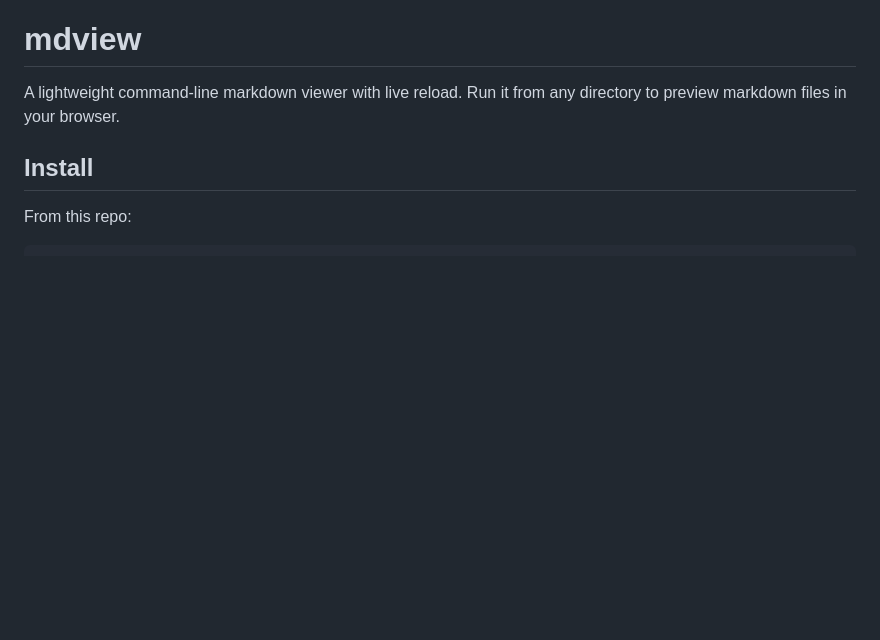
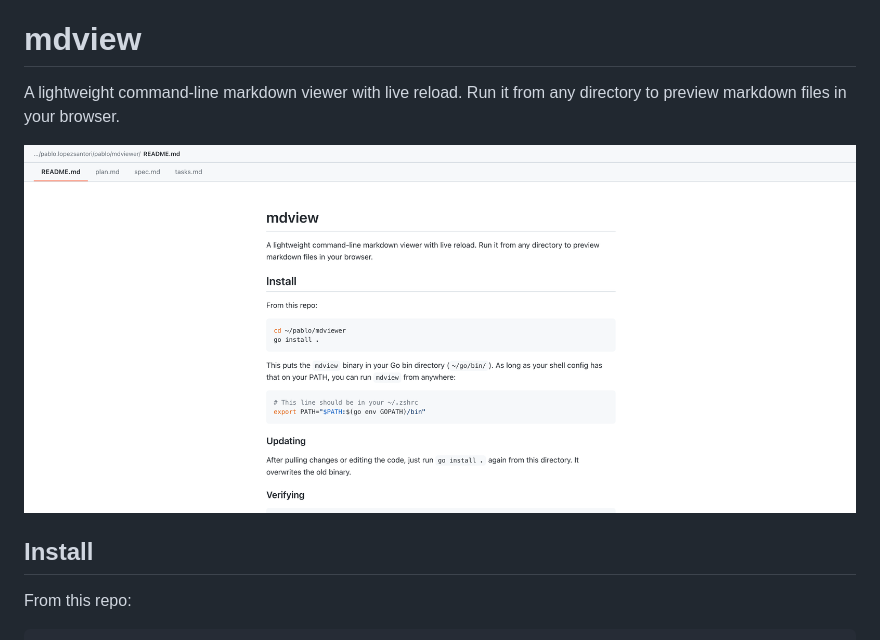
Before and after one commit to wanderdust/mdviewer, a Markdown page: README.md, the part around the change. GitHub-like rendering; pictures changed too: assets/screenshot.png (added); blank space fills up the shorter version.

Commit message:
Add screenshot

```diff
--- a/README.md
+++ b/README.md
@@ -1,6 +1,8 @@
 # mdview
 
 A lightweight command-line markdown viewer with live reload. Run it from any directory to preview markdown files in your browser.
+
+![mdview screenshot](assets/screenshot.png)
 
 ## Install
 
```
